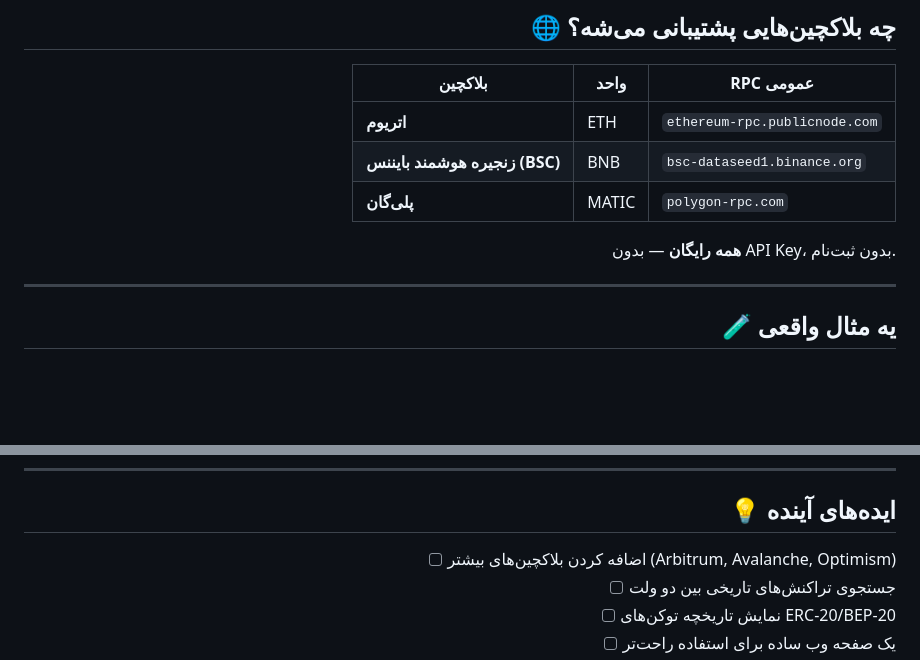
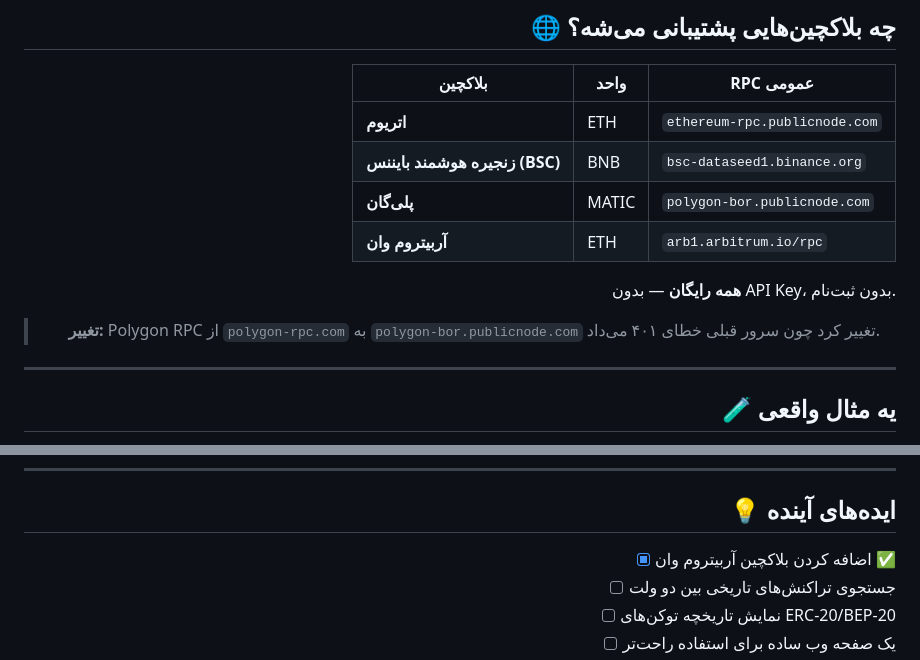
Before and after one commit to nasrinbezaatpoor/thesis-wallet-connector, a Markdown page: README_THESIS.md, 2 parts joined by grey strips. Rendered like a GitHub page; blank space fills up the shorter version.

Commit message:
docs: update README with fixed Polygon RPC and Arbitrum

```diff
--- a/README_THESIS.md
+++ b/README_THESIS.md
@@ -55,9 +55,12 @@ python3 thesis_wallet_connector.py
 |----------|------|-----------|
 | **اتریوم** | ETH | `ethereum-rpc.publicnode.com` |
 | **زنجیره هوشمند بایننس (BSC)** | BNB | `bsc-dataseed1.binance.org` |
-| **پلی‌گان** | MATIC | `polygon-rpc.com` |
+| **پلی‌گان** | MATIC | `polygon-bor.publicnode.com` |
+| **آربیتروم وان** | ETH | `arb1.arbitrum.io/rpc` |
 
 **همه رایگان** — بدون API Key، بدون ثبت‌نام.
+
+> **تغییر:** Polygon RPC از `polygon-rpc.com` به `polygon-bor.publicnode.com` تغییر کرد چون سرور قبلی خطای ۴۰۱ می‌داد.
 
 ---
 
@@ -115,7 +118,7 @@ mcp-server/
 
 ## 💡 ایده‌های آینده
 
-- [ ] اضافه کردن بلاکچین‌های بیشتر (Arbitrum, Avalanche, Optimism)
+- [x] اضافه کردن بلاکچین آربیتروم وان ✅
 - [ ] جستجوی تراکنش‌های تاریخی بین دو ولت
 - [ ] نمایش تاریخچه توکن‌های ERC-20/BEP-20
 - [ ] یک صفحه وب ساده برای استفاده راحت‌تر
```
